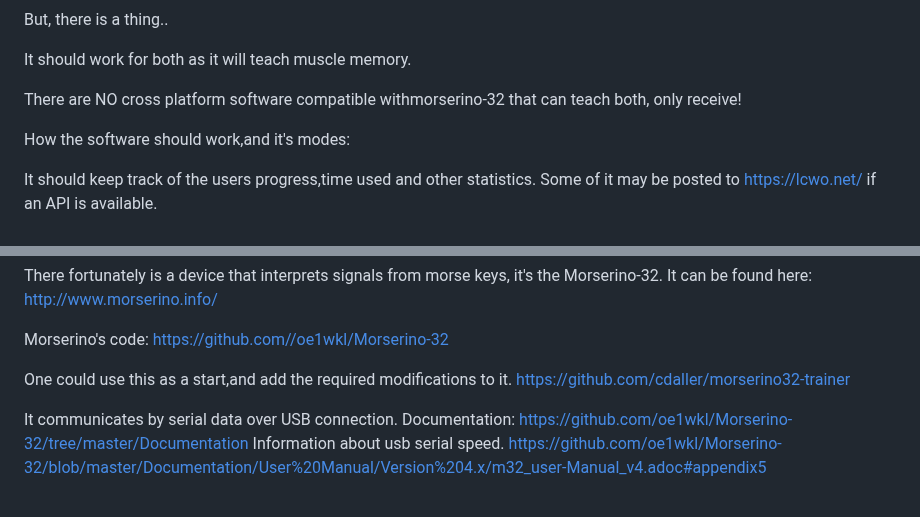
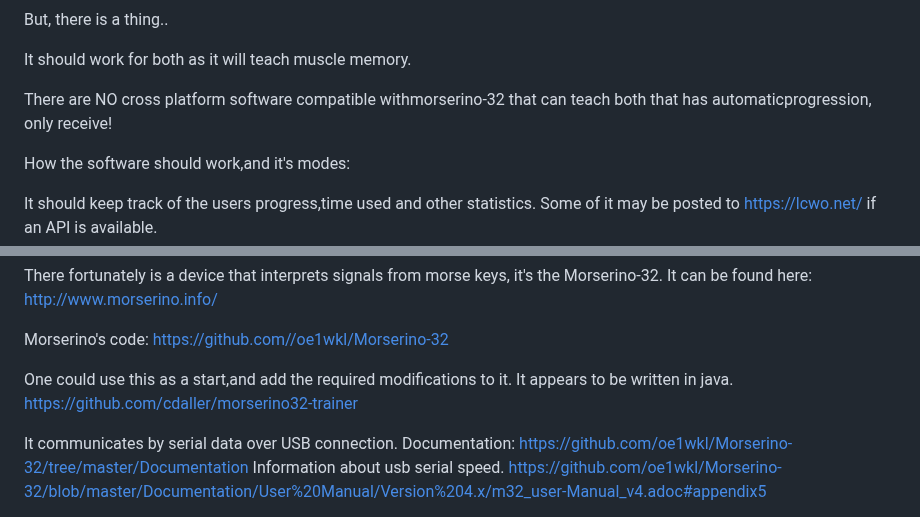
Before and after one commit to Supermagnum/SuperKoch, a Markdown page: README.md, 2 parts joined by grey strips. Rendered like a GitHub page.

```diff
--- a/README.md
+++ b/README.md
@@ -35,7 +35,7 @@ But, there is a thing..
 
 It should work for both as it will teach muscle memory.
 
-There are NO cross platform software compatible withmorserino-32 that can teach both, only receive!
+There are NO cross platform software compatible withmorserino-32 that can teach both that has automaticprogression, only receive!
 
 How the software should work,and it's modes:
 
@@ -85,6 +85,7 @@ It can be found here: http://www.morserino.info/
 Morserino's code: https://github.com//oe1wkl/Morserino-32
 
 One could use this as a start,and add the required modifications to it.
+It appears to be written in java.
 https://github.com/cdaller/morserino32-trainer
 
 It communicates by serial data over USB connection. Documentation: https://github.com/oe1wkl/Morserino-32/tree/master/Documentation Information about usb serial speed. https://github.com/oe1wkl/Morserino-32/blob/master/Documentation/User%20Manual/Version%204.x/m32_user-Manual_v4.adoc#appendix5
```
